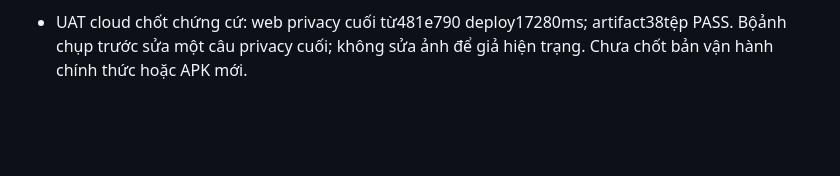
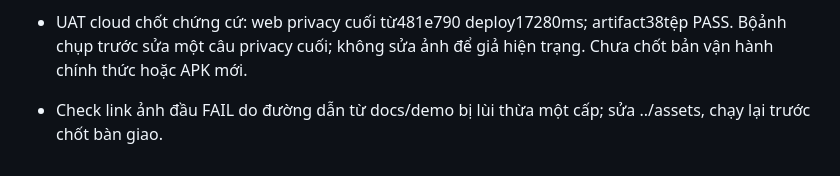
Before and after one commit to Hoangcamng03/EHIS-Next, a Markdown page: docs/LAB_NOTES.md, the part around the change. GitHub-like rendering; blank space fills up the shorter version.

Commit message:
Correct presentation image links

```diff
--- a/docs/LAB_NOTES.md
+++ b/docs/LAB_NOTES.md
@@ -594,3 +594,4 @@ Ghi **mọi phiên có thay đổi** và kết quả quan sát: code, UI, cấu
 - Việc cần tiếp tục khi build xong: status → verify-trial-apk → cập nhật đúng URL artifact/version mới trong releases.json → cloud:build/deploy-web → verify-cloud-artifacts → STATUS/lab note → nhóm cài đè và nghiệm thu máy. Chưa tự chạy các bước này sau khi phiên làm việc kết thúc. Không OTA/iOS/billing/cấp cứu thật. Các server local do phiên thử mở đã dừng; giữ phiên cloud của người dùng.
 
 - UAT cloud chốt chứng cứ: web privacy cuối từ481e790 deploy17280ms; artifact38tệp PASS. Bộảnh chụp trước sửa một câu privacy cuối; không sửa ảnh để giả hiện trạng. Chưa chốt bản vận hành chính thức hoặc APK mới.
+- Check link ảnh đầu FAIL do đường dẫn từ docs/demo bị lùi thừa một cấp; sửa ../assets, chạy lại trước chốt bàn giao.
```
Also changed, not shown: docs/demo/PRESENTATION_SCENARIOS_2026_11_12.md (+9 -9 lines).
